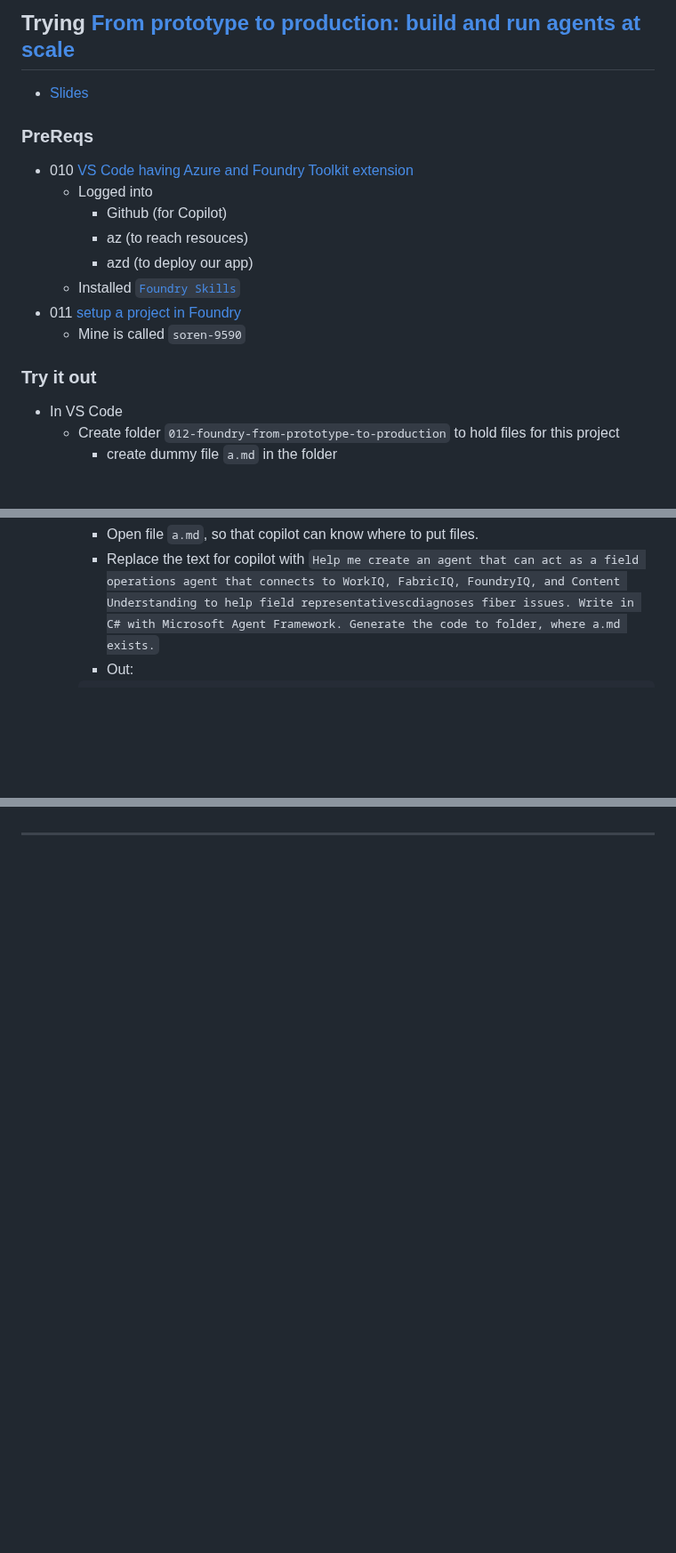
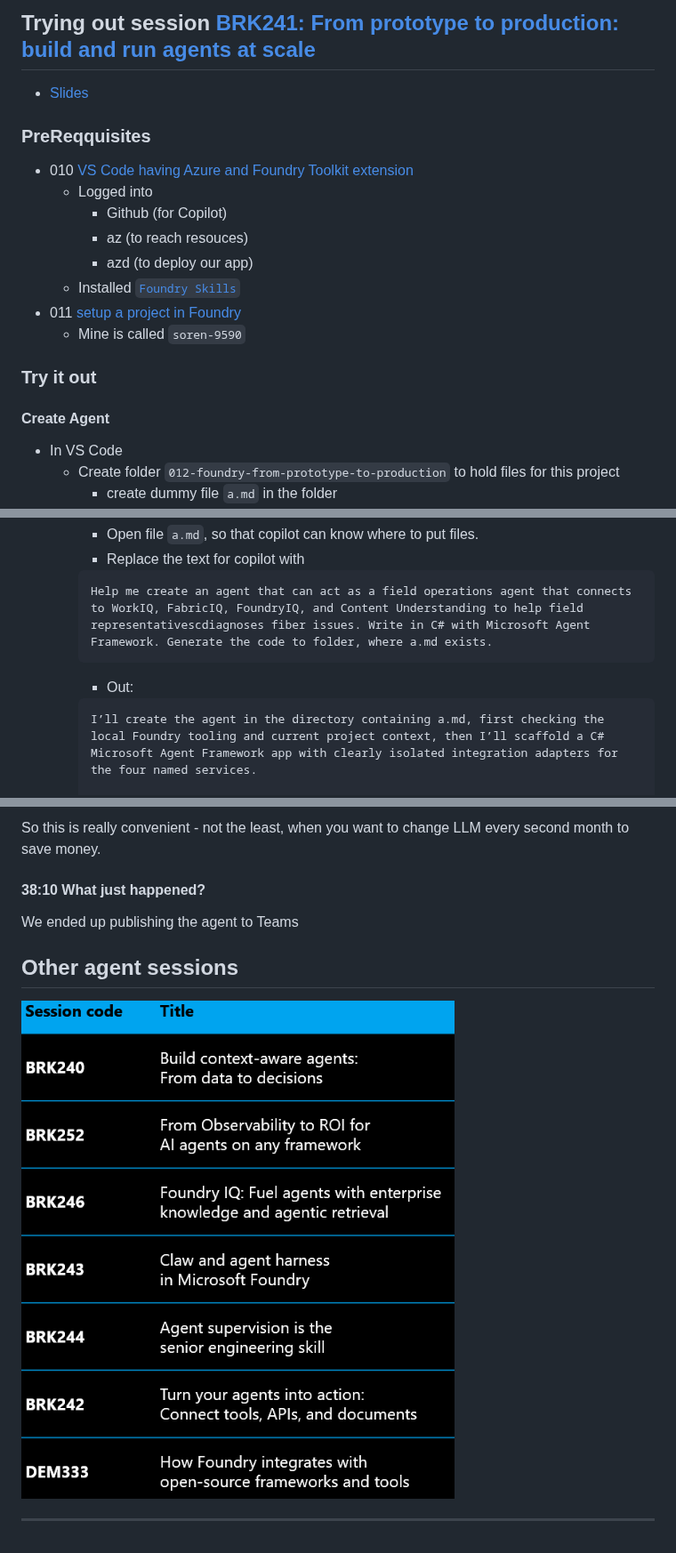
Before and after one commit to rasor/ai-agents-playground-csharp, a Markdown page: 00-readme/012-foundry-from-prototype-to-production.md, 3 parts joined by grey strips. Shown at 89% size. GitHub-like rendering; pictures changed too: 00-readme/img/012-other-agent-sessions.png (added); blank space fills up the shorter version.

````diff
--- a/00-readme/012-foundry-from-prototype-to-production.md
+++ b/00-readme/012-foundry-from-prototype-to-production.md
@@ -1,7 +1,7 @@
-## Trying [From prototype to production: build and run agents at scale](https://build.microsoft.com/en-US/sessions/BRK241?source=sessions)
+## Trying out session [BRK241: From prototype to production: build and run agents at scale](https://build.microsoft.com/en-US/sessions/BRK241?source=sessions)
   * [Slides](https://medius.microsoft.com/video/asset/PPT/af92c987-5029-4a5f-8a59-4a3931941ce5)
 
-### PreReqs
+### PreReqquisites
 * 010 [VS Code having Azure and Foundry Toolkit extension](010-setup.md)
   * Logged into
     * Github (for Copilot)
@@ -12,6 +12,7 @@
   * Mine is called `soren-9590`
 
 ### Try it out
+#### Create Agent
 * In VS Code
   * Create folder `012-foundry-from-prototype-to-production` to hold files for this project
     * create dummy file `a.md` in the folder
@@ -25,9 +26,14 @@
     * -> this opens the copilot chat with some instruction
     ![Create Agent](./img/012-create-agent-with-copilot.png)
     * Open file `a.md`, so that copilot can know where to put files.
-    * Replace the text for copilot with `Help me create an agent that can act as a field operations agent that connects to WorkIQ, FabricIQ, FoundryIQ, and Content Understanding to help field representativescdiagnoses fiber issues. Write in C# with Microsoft Agent Framework. Generate the code to folder, where a.md exists.`
+    * Replace the text for copilot with
+    ```llm
+    Help me create an agent that can act as a field operations agent that connects to WorkIQ, FabricIQ, FoundryIQ, and Content Understanding to help field representativescdiagnoses fiber issues. Write in C# with Microsoft Agent Framework. Generate the code to folder, where a.md exists.
+    ```
     * Out:
-    ```
+    ```out
+    I’ll create the agent in the directory containing a.md, first checking the local Foundry tooling and current project context, then I’ll scaffold a C# Microsoft Agent Framework app with clearly isolated integration adapters for the four named services.
+
     Created the C#/.NET 10 Microsoft Agent Framework project in the directory containing a.md.
       * FiberFieldOpsAgent.csproj and Program.cs set up the hosted agent and Foundry toolbox integration.
       * FieldOperationsInstructions.cs defines evidence-led fiber troubleshooting, safe-check guidance, and escalation criteria.
@@ -47,2 +93,10 @@ WIP
+So this is really convenient - not the least, when you want to change LLM every second month to save money.
+
+#### 38:10 What just happened?
+
+We ended up publishing the agent to Teams
+
+## Other agent sessions
+[![Other agent sessions](./img/012-other-agent-sessions.png)](https://build.microsoft.com/en-US/sessions?filter=topic%2FlogicalValue%3EAgents+%26+apps)
 
 ---
````
Also changed, not shown: other parts of 00-readme/012-foundry-from-prototype-to-production.md (+46 -6 lines), 00-readme/000-some-messy-start.md (+2 -3 lines), 1 other file.
